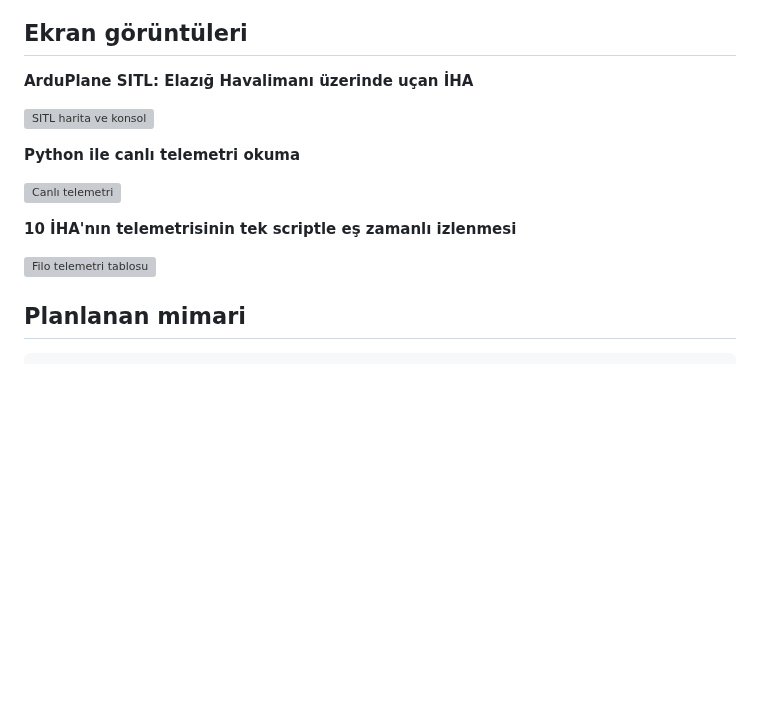
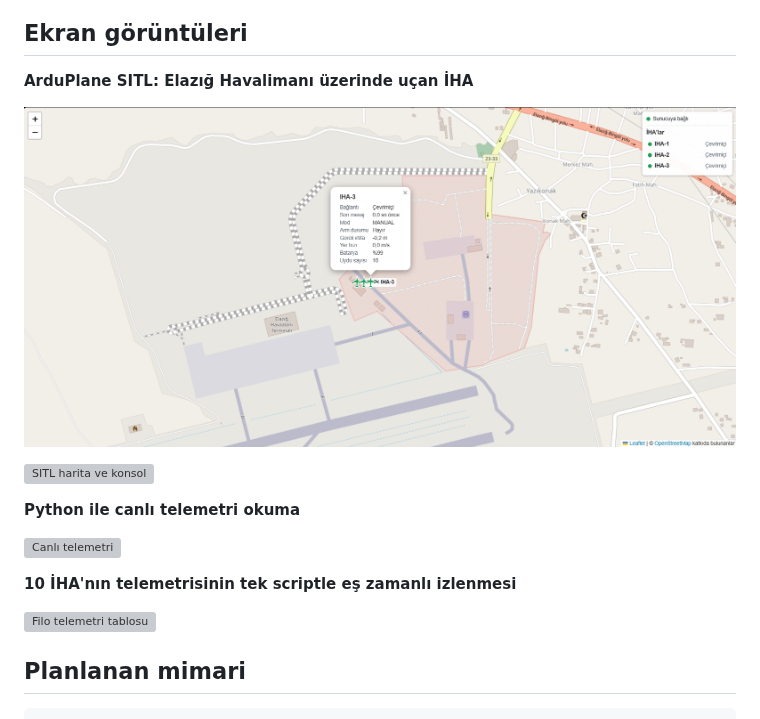
Before and after one commit to emirhanuzen/c3-otonom, a Markdown page: README.md, the part around the change. Drawn GitHub-style; pictures changed too: docs/images/otonom-5.png (added); blank space fills up the shorter version; grey boxes are pictures that could not be loaded.

```diff
--- a/README.md
+++ b/README.md
@@ -16,6 +16,8 @@ Fiziksel İHA kullanılmaz. İHA'ları, gerçek İHA'larda çalışan ArduPilot
 
 **ArduPlane SITL: Elazığ Havalimanı üzerinde uçan İHA**
 
+![Web Üzerinde Canlı Akışın Harita Üzerinde Gösterimi](docs/images/otonom-5.png)
+
 ![SITL harita ve konsol](docs/images/otonom-1.png)
 
 **Python ile canlı telemetri okuma**
@@ -25,6 +27,7 @@ Fiziksel İHA kullanılmaz. İHA'ları, gerçek İHA'larda çalışan ArduPilot
 **10 İHA'nın telemetrisinin tek scriptle eş zamanlı izlenmesi**
 
 ![Filo telemetri tablosu](docs/images/otonom-4.png)
+
 
 ## Planlanan mimari
 
```
Also changed, not shown: 5 other files.
